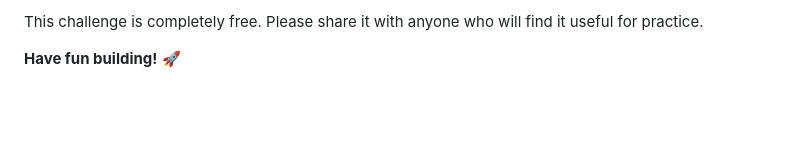
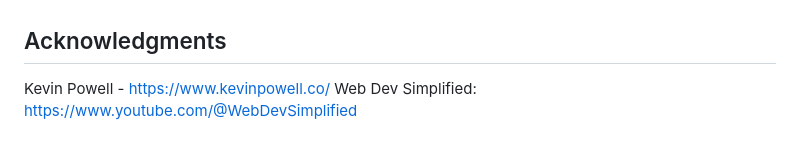
Before and after one commit to raysh4n/Frontend-Mentor---Results-summary-component-solution, a Markdown page: README.md, the part around the change printed below. Rendered like a GitHub page; blank space fills up the shorter version.

```diff
--- a/README.md
+++ b/README.md
@@ -94,4 +123,7 @@ We love receiving feedback! We're always looking to improve our challenges and o
 
-This challenge is completely free. Please share it with anyone who will find it useful for practice.
 
-**Have fun building!** 🚀
+
+
+## Acknowledgments
+Kevin Powell - https://www.kevinpowell.co/
+Web Dev Simplified: https://www.youtube.com/@WebDevSimplified
```
Also changed, not shown: other parts of README.md (+82 -53 lines).
